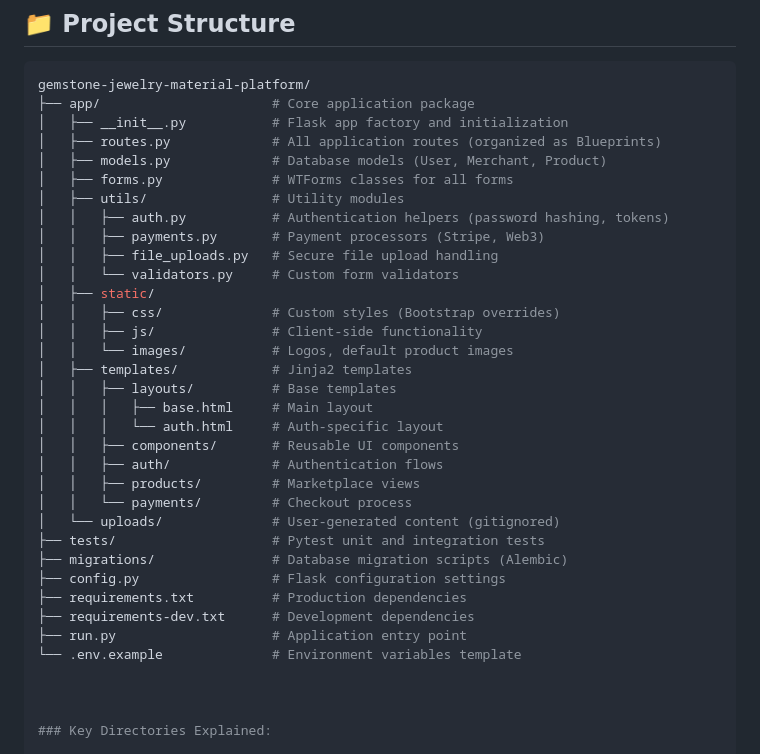
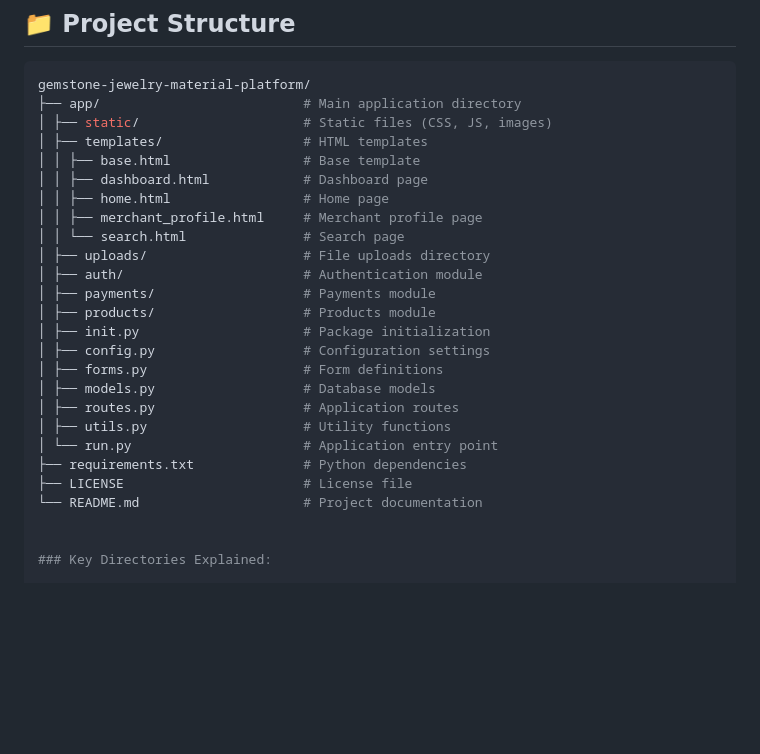
Before and after one commit to openqquantify/E-Commerce-Gemstone-Jewelry-Material-Shopping-Platform, a Markdown page: README.md, the part around the change. Rendered like a GitHub page; blank space fills up the shorter version.

````diff
--- a/README.md
+++ b/README.md
@@ -62,37 +62,28 @@ A modern e-commerce platform for buying and selling precious gemstones and jewel
 
 ```bash
 gemstone-jewelry-material-platform/
-├── app/                      # Core application package
-│   ├── __init__.py           # Flask app factory and initialization
-│   ├── routes.py             # All application routes (organized as Blueprints)
-│   ├── models.py             # Database models (User, Merchant, Product)
-│   ├── forms.py              # WTForms classes for all forms
-│   ├── utils/                # Utility modules
-│   │   ├── auth.py           # Authentication helpers (password hashing, tokens)
-│   │   ├── payments.py       # Payment processors (Stripe, Web3)
-│   │   ├── file_uploads.py   # Secure file upload handling
-│   │   └── validators.py     # Custom form validators
-│   ├── static/
-│   │   ├── css/              # Custom styles (Bootstrap overrides)
-│   │   ├── js/               # Client-side functionality
-│   │   └── images/           # Logos, default product images
-│   ├── templates/            # Jinja2 templates
-│   │   ├── layouts/          # Base templates
-│   │   │   ├── base.html     # Main layout
-│   │   │   └── auth.html     # Auth-specific layout
-│   │   ├── components/       # Reusable UI components
-│   │   ├── auth/             # Authentication flows
-│   │   ├── products/         # Marketplace views
-│   │   └── payments/         # Checkout process
-│   └── uploads/              # User-generated content (gitignored)
-├── tests/                    # Pytest unit and integration tests
-├── migrations/               # Database migration scripts (Alembic)
-├── config.py                 # Flask configuration settings
-├── requirements.txt          # Production dependencies
-├── requirements-dev.txt      # Development dependencies
-├── run.py                    # Application entry point
-└── .env.example              # Environment variables template
-
+├── app/                          # Main application directory
+│ ├── static/                     # Static files (CSS, JS, images)
+│ ├── templates/                  # HTML templates
+│ │ ├── base.html                 # Base template
+│ │ ├── dashboard.html            # Dashboard page
+│ │ ├── home.html                 # Home page
+│ │ ├── merchant_profile.html     # Merchant profile page
+│ │ └── search.html               # Search page
+│ ├── uploads/                    # File uploads directory
+│ ├── auth/                       # Authentication module
+│ ├── payments/                   # Payments module
+│ ├── products/                   # Products module
+│ ├── init.py                     # Package initialization
+│ ├── config.py                   # Configuration settings
+│ ├── forms.py                    # Form definitions
+│ ├── models.py                   # Database models
+│ ├── routes.py                   # Application routes
+│ ├── utils.py                    # Utility functions
+│ └── run.py                      # Application entry point
+├── requirements.txt              # Python dependencies
+├── LICENSE                       # License file
+└── README.md                     # Project documentation
 
 
 ### Key Directories Explained:
````
